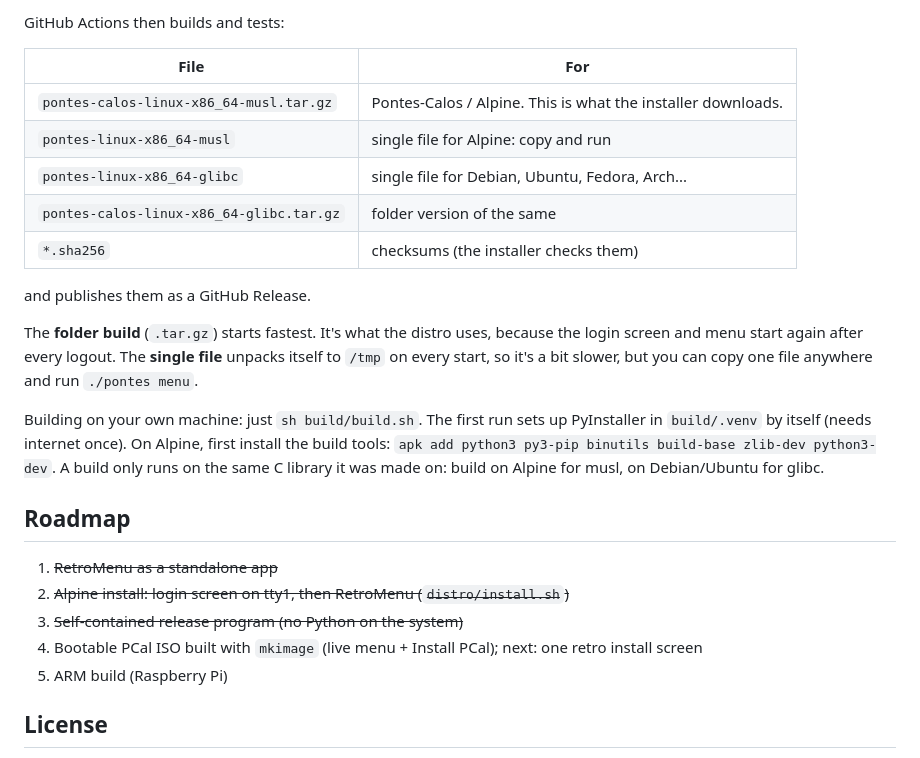
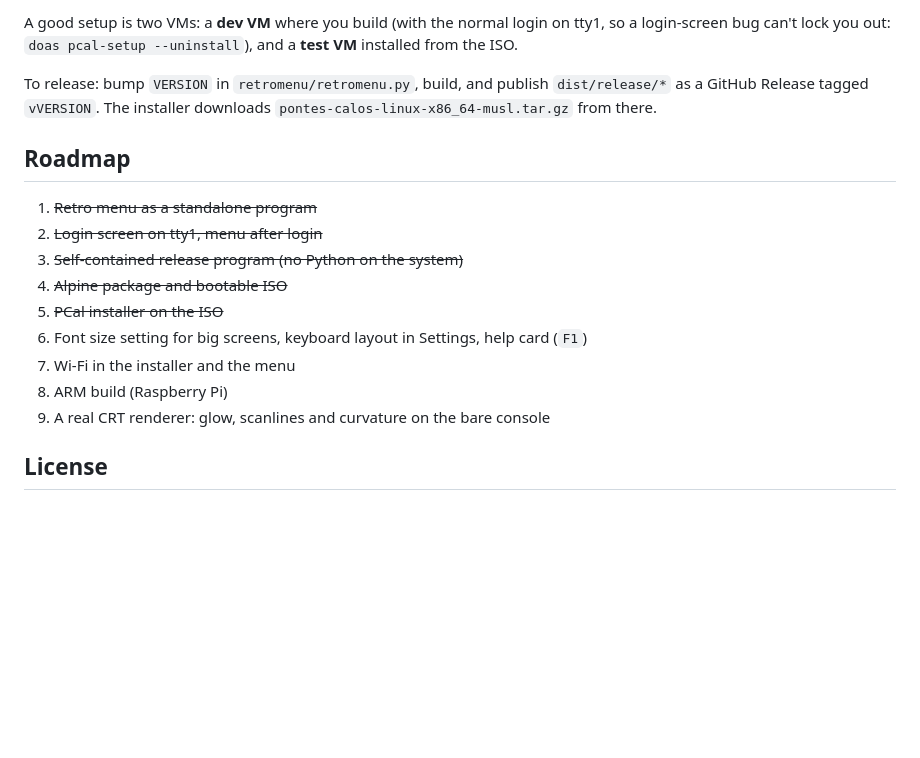
Before and after one commit to bababoy06/PCal-terminal, a Markdown page: README.md, the part around one of its changes. Rendered like a GitHub page; blank space fills up the shorter version.

````diff
--- a/README.md
+++ b/README.md
@@ -39,28 +82,22 @@ git tag v0.4 && git push origin v0.4
 ```
 
-GitHub Actions then builds and tests:
+A good setup is two VMs: a **dev VM** where you build (with the normal login on tty1, so a login-screen
+bug can't lock you out: `doas pcal-setup --uninstall`), and a **test VM** installed from the ISO.
 
-| File | For |
-|---|---|
-| `pontes-calos-linux-x86_64-musl.tar.gz` | Pontes-Calos / Alpine. This is what the installer downloads. |
-| `pontes-linux-x86_64-musl` | single file for Alpine: copy and run |
-| `pontes-linux-x86_64-glibc` | single file for Debian, Ubuntu, Fedora, Arch... |
-| `pontes-calos-linux-x86_64-glibc.tar.gz` | folder version of the same |
-| `*.sha256` | checksums (the installer checks them) |
-
-and publishes them as a GitHub Release.
-
-The **folder build** (`.tar.gz`) starts fastest. It's what the distro uses, because the login screen and menu start again after every logout. The **single file** unpacks itself to `/tmp` on every start, so it's a bit slower, but you can copy one file anywhere and run `./pontes menu`.
-
-Building on your own machine: just `sh build/build.sh`. The first run sets up PyInstaller in `build/.venv` by itself (needs internet once). On Alpine, first install the build tools: `apk add python3 py3-pip binutils build-base zlib-dev python3-dev`. A build only runs on the same C library it was made on: build on Alpine for musl, on Debian/Ubuntu for glibc.
+To release: bump `VERSION` in `retromenu/retromenu.py`, build, and publish `dist/release/*` as a GitHub
+Release tagged `vVERSION`. The installer downloads `pontes-calos-linux-x86_64-musl.tar.gz` from there.
 
 ## Roadmap
 
-1. ~~RetroMenu as a standalone app~~
-2. ~~Alpine install: login screen on tty1, then RetroMenu (`distro/install.sh`)~~
+1. ~~Retro menu as a standalone program~~
+2. ~~Login screen on tty1, menu after login~~
 3. ~~Self-contained release program (no Python on the system)~~
-4. Bootable PCal ISO built with `mkimage` (live menu + Install PCal); next: one retro install screen
-5. ARM build (Raspberry Pi)
+4. ~~Alpine package and bootable ISO~~
+5. ~~PCal installer on the ISO~~
+6. Font size setting for big screens, keyboard layout in Settings, help card (`F1`)
+7. Wi-Fi in the installer and the menu
+8. ARM build (Raspberry Pi)
+9. A real CRT renderer: glow, scanlines and curvature on the bare console
 
 ## License
 
````
Also changed, not shown: other parts of README.md (+64 -21 lines), docs/media/installer-summary.png (added), docs/media/menu-idle.png, docs/media/shutdown.gif, docs/media/startup.gif, docs/media/status-panel.png (added).
